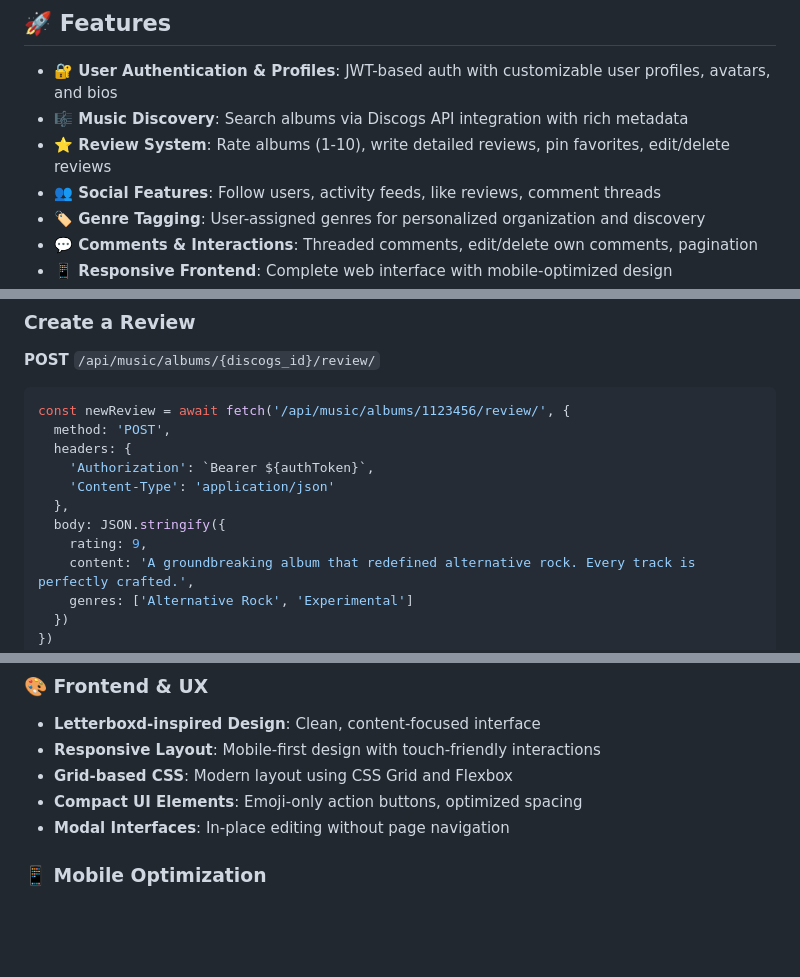
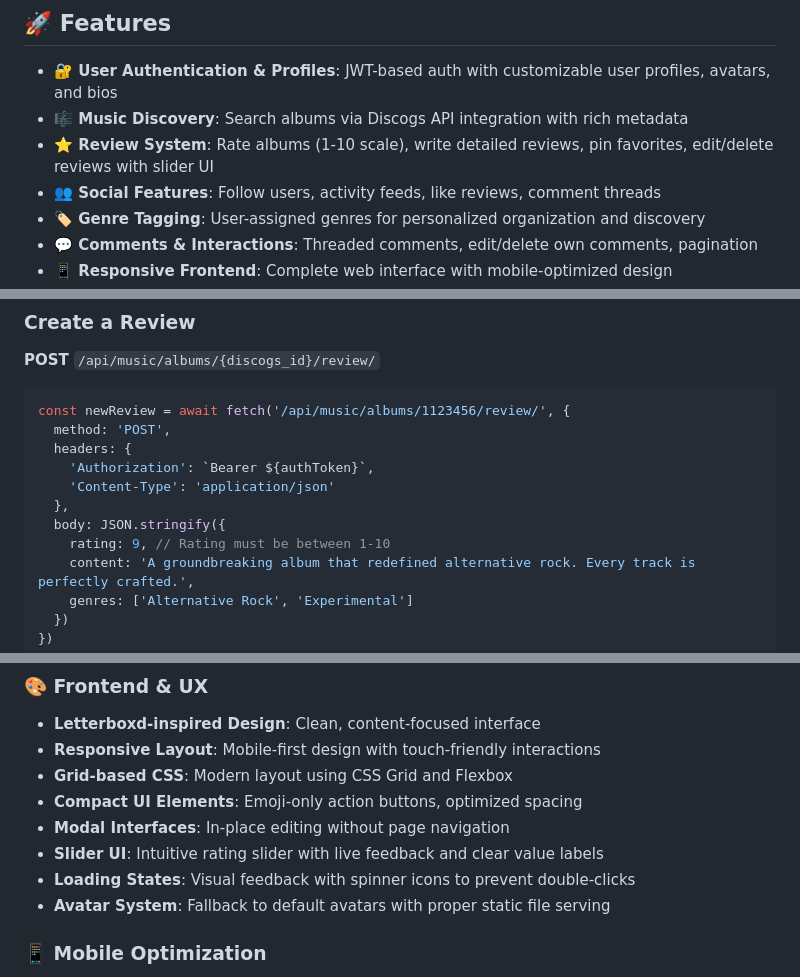
Before and after one commit to Halfnote/halfnote-backend, a Markdown page: README.md, 3 parts joined by grey strips. GitHub-like rendering; blank space fills up the shorter version.

```diff
--- a/README.md
+++ b/README.md
@@ -6,7 +6,7 @@ A comprehensive Django-based API for music reviews and social features, inspired
 
 - **🔐 User Authentication & Profiles**: JWT-based auth with customizable user profiles, avatars, and bios
 - **🎼 Music Discovery**: Search albums via Discogs API integration with rich metadata
-- **⭐ Review System**: Rate albums (1-10), write detailed reviews, pin favorites, edit/delete reviews
+- **⭐ Review System**: Rate albums (1-10 scale), write detailed reviews, pin favorites, edit/delete reviews with slider UI
 - **👥 Social Features**: Follow users, activity feeds, like reviews, comment threads
 - **🏷️ Genre Tagging**: User-assigned genres for personalized organization and discovery
 - **💬 Comments & Interactions**: Threaded comments, edit/delete own comments, pagination
@@ -211,7 +211,7 @@ const newReview = await fetch('/api/music/albums/1123456/review/', {
     'Content-Type': 'application/json'
   },
   body: JSON.stringify({
-    rating: 9,
+    rating: 9, // Rating must be between 1-10
     content: 'A groundbreaking album that redefined alternative rock. Every track is perfectly crafted.',
     genres: ['Alternative Rock', 'Experimental']
   })
@@ -792,6 +813,9 @@ async function apiCall(url, options = {}) {
 - **Grid-based CSS**: Modern layout using CSS Grid and Flexbox
 - **Compact UI Elements**: Emoji-only action buttons, optimized spacing
 - **Modal Interfaces**: In-place editing without page navigation
+- **Slider UI**: Intuitive rating slider with live feedback and clear value labels
+- **Loading States**: Visual feedback with spinner icons to prevent double-clicks
+- **Avatar System**: Fallback to default avatars with proper static file serving
 
 ### 📱 Mobile Optimization
 - **Responsive Breakpoints**: Optimized for 768px (tablet) and 480px (mobile)
```
Also changed, not shown: other parts of README.md (+24 -3 lines).
